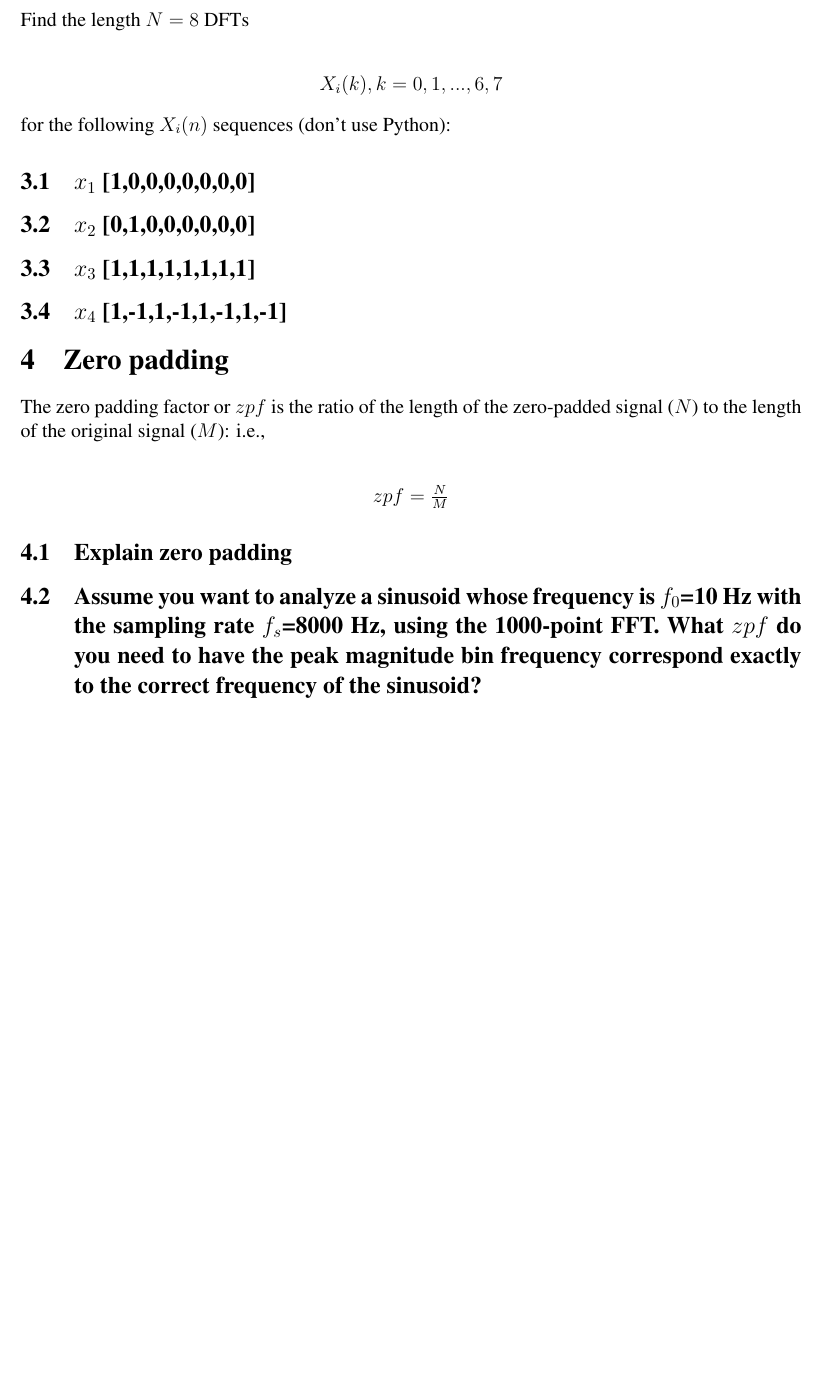
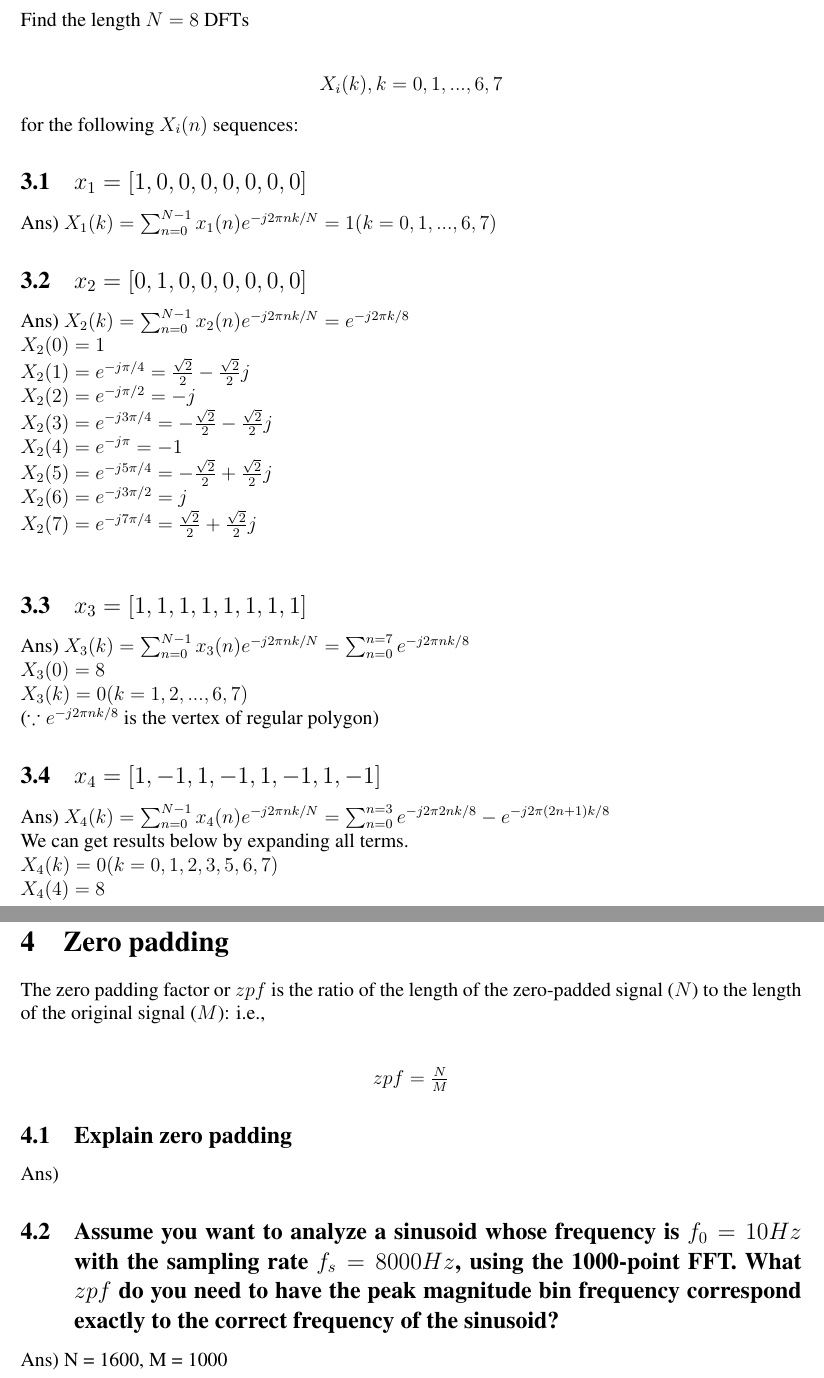
Before and after one commit to changwoonchoi/cl2020, a LaTeX problem sheet (as_1/Assignment1.tex): part of page 2 of 2 before the commit and two parts of pages 2 and 3 of 3 after it, the two joined at a grey line, cut so that both start at the same text, the shorter picture padded with empty space. Compiled offline with pdfLaTeX.

Commit message:
add problem3, answer of problem 4

```diff
--- a/as_1/Assignment1.tex
+++ b/as_1/Assignment1.tex
@@ -71,18 +71,46 @@ Find the length $N=8$ DFTs \\
 \begin{center}
     $X_i (k), k = 0, 1, ..., 6, 7$
 \end{center}
-for the following $X_i (n)$ sequences (don't use Python):
-\subsection{$x_1$ [1,0,0,0,0,0,0,0]}
-\subsection{$x_2$ [0,1,0,0,0,0,0,0]}
-\subsection{$x_3$ [1,1,1,1,1,1,1,1]}
-\subsection{$x_4$ [1,-1,1,-1,1,-1,1,-1]}
+for the following $X_i (n)$ sequences:
+\subsection{$x_1 = [1,0,0,0,0,0,0,0]$}
+Ans) $X_1 (k) = \sum_{n=0}^{N-1} x_1 (n) e^{- j 2 \pi n k / N} = 1 (k=0, 1, ..., 6, 7)$
 
+\subsection{$x_2 = [0,1,0,0,0,0,0,0]$}
+Ans) $X_2 (k) = \sum_{n=0}^{N-1} x_2 (n) e^{- j 2 \pi n k / N} = e^{-j 2 \pi k / 8}$\\
+$X_2 (0) = 1$\\
+$X_2 (1) = e^{- j \pi / 4} = {\sqrt{2} \over 2} - {\sqrt{2} \over 2}j$\\
+$X_2 (2) = e^{- j \pi / 2} = -j$\\
+$X_2 (3) = e^{- j 3 \pi / 4} = -{\sqrt{2} \over 2} - {\sqrt{2} \over 2}j$\\
+$X_2 (4) = e^{- j \pi} = -1$\\
+$X_2 (5) = e^{- j 5 \pi / 4} = -{\sqrt{2} \over 2} + {\sqrt{2} \over 2}j$\\
+$X_2 (6) = e^{- j 3 \pi / 2} = j$\\
+$X_2 (7) = e^{- j 7 \pi / 4} = {\sqrt{2} \over 2} + {\sqrt{2} \over 2}j$\\
+
+\subsection{$x_3 = [1,1,1,1,1,1,1,1]$}
+Ans) $X_3 (k) = \sum_{n=0}^{N-1} x_3 (n) e^{- j 2 \pi n k / N} = \sum_{n=0}^{n=7} e^{-j2\pi nk/8}$\\
+$X_3 (0) = 8$\\
+$X_3 (k) = 0 (k = 1, 2, ..., 6, 7)$ \\($\because e^{-j2\pi nk/8}$ is the vertex of regular polygon)
+\subsection{$x_4 = [1,-1,1,-1,1,-1,1,-1]$}
+Ans) $X_4 (k) = \sum_{n=0}^{N-1} x_4 (n) e^{- j 2 \pi n k / N} = \sum_{n=0}^{n=3} e^{- j 2 \pi 2n k / 8} - e^{- j 2 \pi (2n + 1) k / 8}$\\
+We can get results below by expanding all terms.\\
+$X_4 (k) = 0(k=0, 1, 2, 3, 5, 6, 7)$\\
+$X_4 (4) = 8$
+\bigskip
+\bigskip
+\bigskip
+\bigskip
+\bigskip
+\bigskip
+\bigskip
+\bigskip
+\bigskip
 \section{Zero padding}
 The zero padding factor or $zpf$ is the ratio of the length of the zero-padded signal ($N$) to the length of the original signal ($M$): i.e.,\\
 \begin{center}
     $zpf = {N \over M}$
 \end{center}
 \subsection{Explain zero padding}
-\subsection{Assume you want to analyze a sinusoid whose frequency is $f_0$=10  Hz with the sampling rate  $f_s$=8000  Hz, using the 1000-point FFT. What $zpf$ do you need to have the peak magnitude bin frequency correspond exactly to the correct frequency of the sinusoid?}
-
+Ans)
+\subsection{Assume you want to analyze a sinusoid whose frequency is $f_0=10 Hz$ with the sampling rate  $f_s=8000 Hz$, using the 1000-point FFT. What $zpf$ do you need to have the peak magnitude bin frequency correspond exactly to the correct frequency of the sinusoid?}
+Ans) N = 1600, M = 1000
 \end{document}
```
Also changed, not shown: as_1/Assignment1.tex (4 more changed lines).
